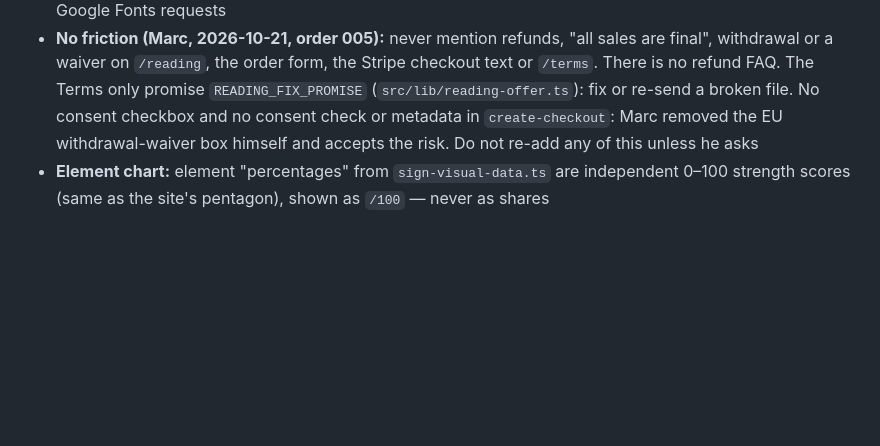
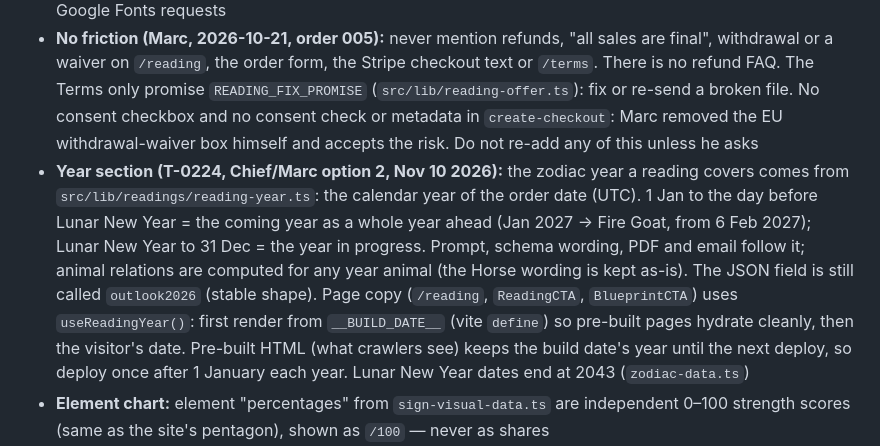
Before and after one commit to dizid/wuxingzodiac, a Markdown page: CLAUDE.md, the part around the change. GitHub-like rendering; blank space fills up the shorter version.

Commit message:
CLAUDE.md: how the reading's year section switches (T-0224)
Co-Authored-By: Claude Opus 5.5 <noreply@anthropic.com>

```diff
--- a/CLAUDE.md
+++ b/CLAUDE.md
@@ -128,6 +128,7 @@ Replaces the static per-sign Elemental Blueprint PDFs (legacy orders still downl
 - **Reading types:** one `server/prompts/<type>.ts` + `server/templates/<type>.ts` per type, registered in `server/registry.ts`. Only `personal` is live; `relationship`, `year-2027`, `child` are declared in `types.ts` with `available: false`
 - **Safety / cost:** background function re-verifies payment with Stripe and atomically claims the order (max 3 attempts, retried in-process 30 s apart — Netlify does NOT reliably retry background functions). Final failure emails `SUPPORT_EMAIL`. See `AI-COST-RISK.md`. All text is HTML-escaped; rendering only allows Google Fonts requests
 - **No friction (Marc, 2026-10-21, order 005):** never mention refunds, "all sales are final", withdrawal or a waiver on `/reading`, the order form, the Stripe checkout text or `/terms`. There is no refund FAQ. The Terms only promise `READING_FIX_PROMISE` (`src/lib/reading-offer.ts`): fix or re-send a broken file. No consent checkbox and no consent check or metadata in `create-checkout`: Marc removed the EU withdrawal-waiver box himself and accepts the risk. Do not re-add any of this unless he asks
+- **Year section (T-0224, Chief/Marc option 2, Nov 10 2026):** the zodiac year a reading covers comes from `src/lib/readings/reading-year.ts`: the calendar year of the order date (UTC). 1 Jan to the day before Lunar New Year = the coming year as a whole year ahead (Jan 2027 → Fire Goat, from 6 Feb 2027); Lunar New Year to 31 Dec = the year in progress. Prompt, schema wording, PDF and email follow it; animal relations are computed for any year animal (the Horse wording is kept as-is). The JSON field is still called `outlook2026` (stable shape). Page copy (`/reading`, `ReadingCTA`, `BlueprintCTA`) uses `useReadingYear()`: first render from `__BUILD_DATE__` (vite `define`) so pre-built pages hydrate cleanly, then the visitor's date. Pre-built HTML (what crawlers see) keeps the build date's year until the next deploy, so deploy once after 1 January each year. Lunar New Year dates end at 2043 (`zodiac-data.ts`)
 - **Element chart:** element "percentages" from `sign-visual-data.ts` are independent 0–100 strength scores (same as the site's pentagon), shown as `/100` — never as shares
 - **Chromium on Netlify:** `@sparticuz/chromium-min` (the full package exceeds Lambda's 50 MB zipped limit) downloads the pack from GitHub on cold start; override with `CHROMIUM_PACK_URL`. Keep `playwright-core` and `@sparticuz/chromium-min` versions pinned together
 - **Server code imports:** shared `src/` files used by functions must use relative runtime imports — the `@/` alias only works in Vite (type-only `@/` imports are fine)
```
